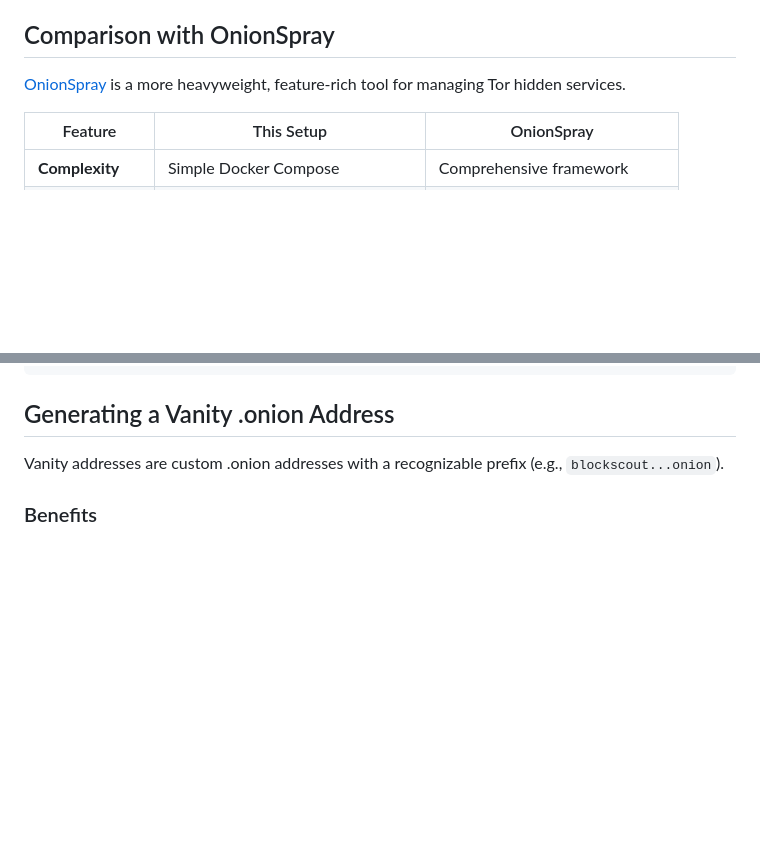
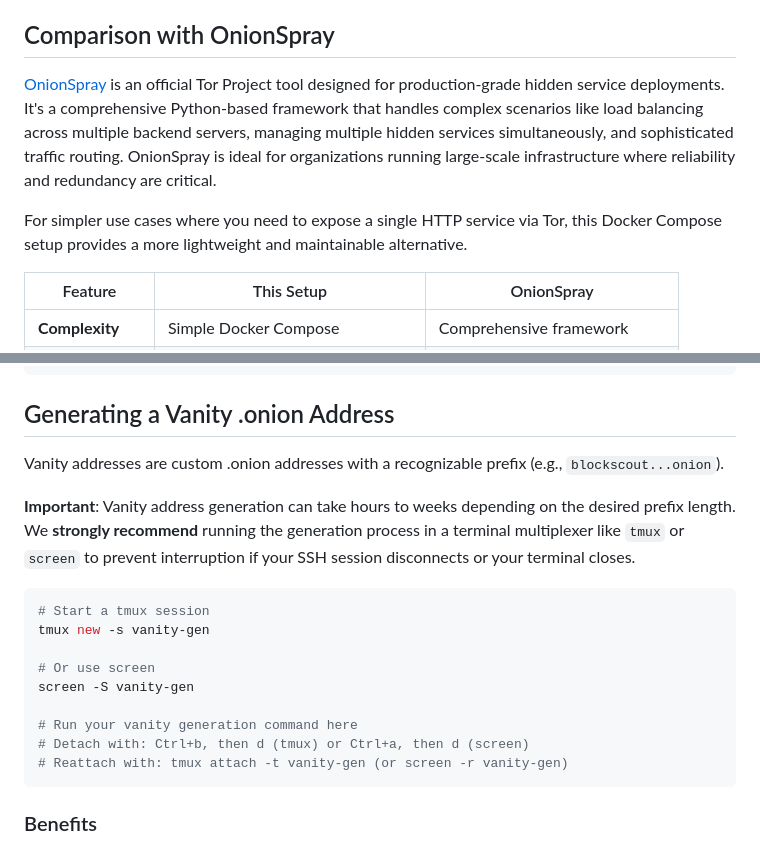
Before and after one commit to igor53627/blockscout-onion, a Markdown page: README.md, 2 parts joined by grey strips. GitHub-like rendering; blank space fills up the shorter version.

Commit message:
Improve README: flowchart readability, OnionSpray context, and vanity generation tips
- Remove colors from architecture flowchart for better readability
- Add detailed OnionSpray description explaining it's an official Tor Project tool for production-grade deployments with load balancing and multi-service support
- Add strong recommendation to use tmux/screen for vanity address generation with practical examples
- Include detach/reattach commands for both tmux and screen

🤖 Generated with [Claude Code](https://claude.com/claude-code)

Co-Authored-By: Claude <noreply@anthropic.com>

````diff
--- a/README.md
+++ b/README.md
@@ -69,7 +63,9 @@ This prevents:
 
 ## Comparison with OnionSpray
 
-[OnionSpray](https://gitlab.torproject.org/tpo/onion-services/onionspray) is a more heavyweight, feature-rich tool for managing Tor hidden services.
+[OnionSpray](https://gitlab.torproject.org/tpo/onion-services/onionspray) is an official Tor Project tool designed for production-grade hidden service deployments. It's a comprehensive Python-based framework that handles complex scenarios like load balancing across multiple backend servers, managing multiple hidden services simultaneously, and sophisticated traffic routing. OnionSpray is ideal for organizations running large-scale infrastructure where reliability and redundancy are critical.
+
+For simpler use cases where you need to expose a single HTTP service via Tor, this Docker Compose setup provides a more lightweight and maintainable alternative.
 
 | Feature | This Setup | OnionSpray |
 |---------|-----------|------------|
@@ -258,6 +254,20 @@ docker-compose logs nginx | grep error
 ## Generating a Vanity .onion Address
 
 Vanity addresses are custom .onion addresses with a recognizable prefix (e.g., `blockscout...onion`).
+
+**Important**: Vanity address generation can take hours to weeks depending on the desired prefix length. We **strongly recommend** running the generation process in a terminal multiplexer like `tmux` or `screen` to prevent interruption if your SSH session disconnects or your terminal closes.
+
+```bash
+# Start a tmux session
+tmux new -s vanity-gen
+
+# Or use screen
+screen -S vanity-gen
+
+# Run your vanity generation command here
+# Detach with: Ctrl+b, then d (tmux) or Ctrl+a, then d (screen)
+# Reattach with: tmux attach -t vanity-gen (or screen -r vanity-gen)
+```
 
 ### Benefits
 - **Memorable**: Easier for users to remember and recognize
````
Also changed, not shown: other parts of README.md (+0 -6 lines).
